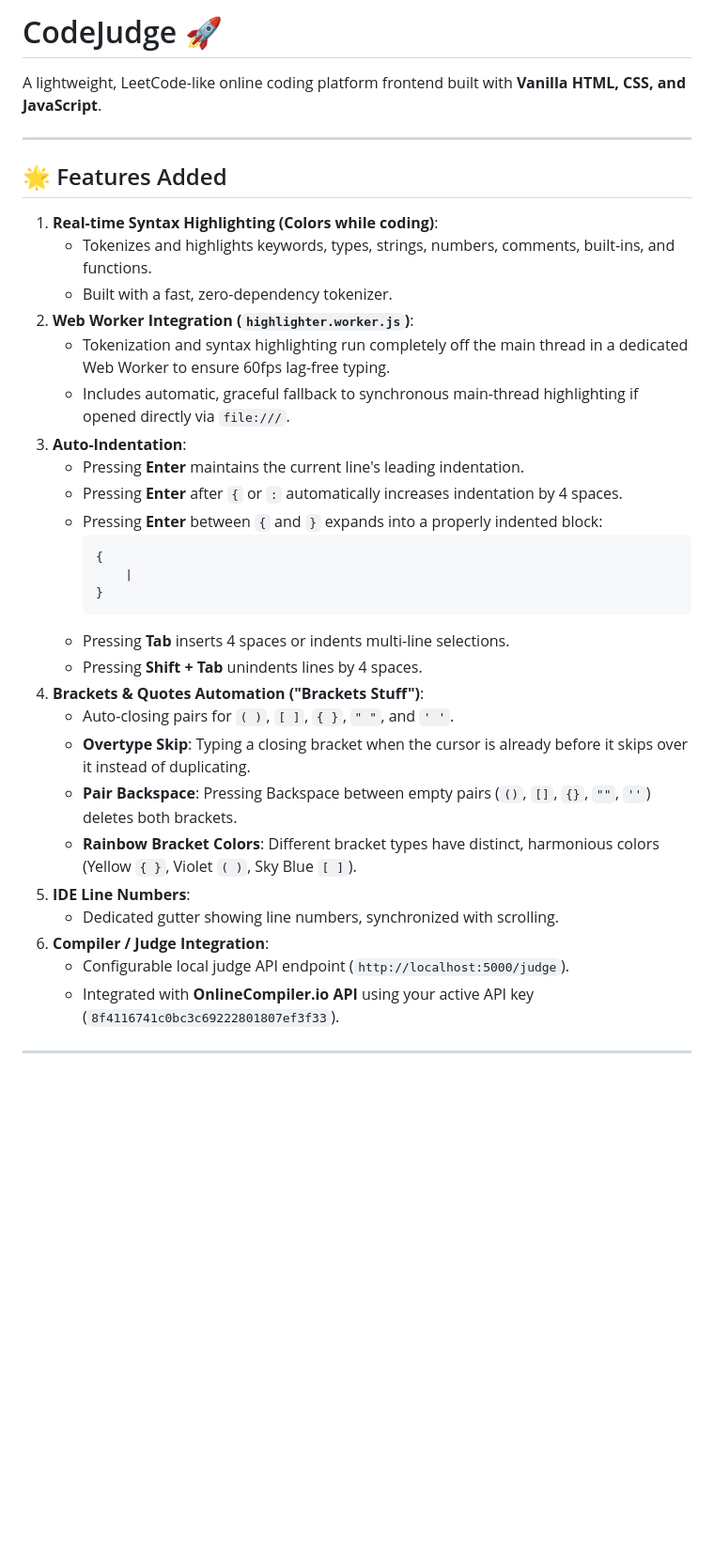
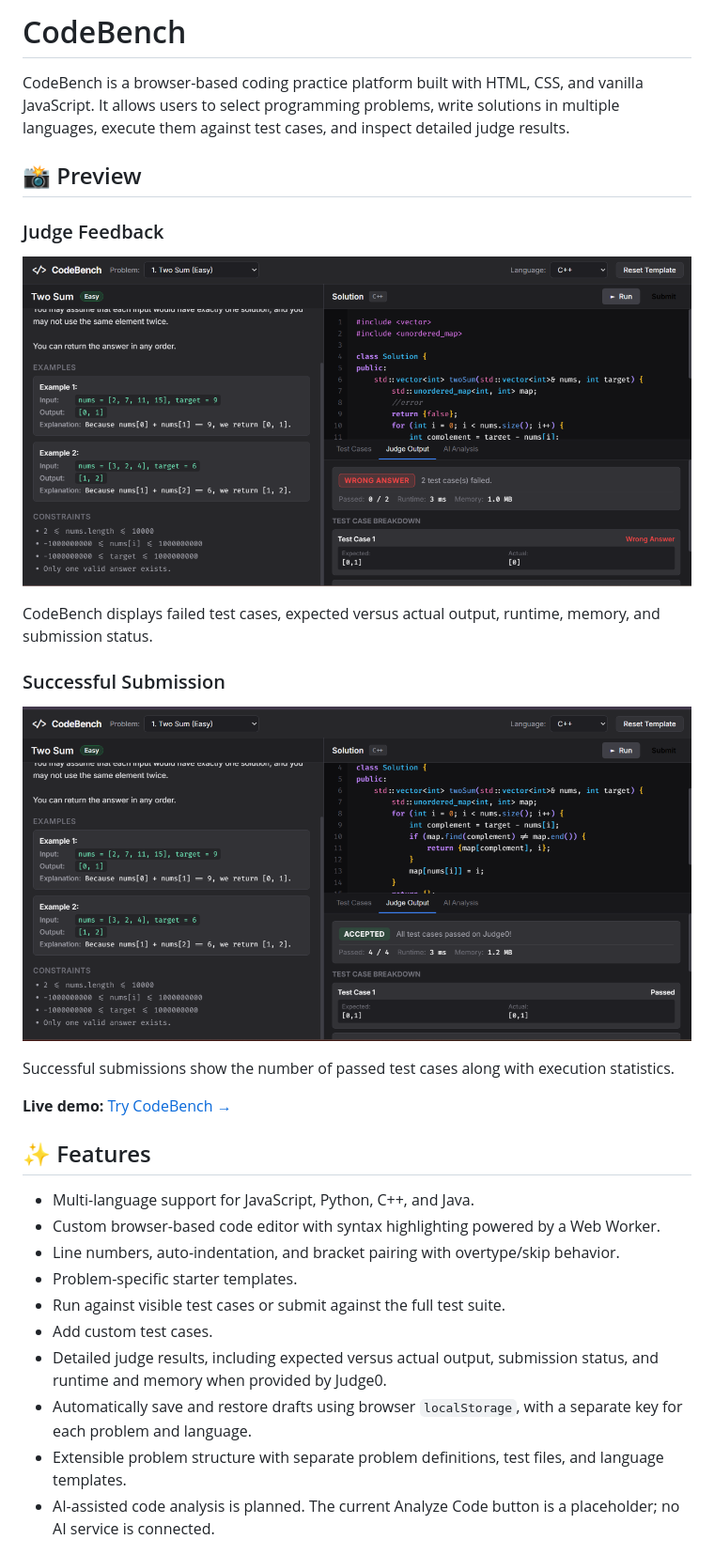
Before and after one commit to SohamSood/CodeBench, a Markdown page: README.md, the part around the change printed below. Shown: that part at 94% size. Rendered like a GitHub page; pictures changed too: screenshots/accepted.png (added), screenshots/wrong-answer.png (added); blank space fills up the shorter version.

Commit message:
finalized CodeBench README & added AI analysis placeholder

````diff
--- a/README.md
+++ b/README.md
@@ -1,37 +1,33 @@
-# CodeJudge 🚀
+# CodeBench
 
-A lightweight, LeetCode-like online coding platform frontend built with **Vanilla HTML, CSS, and JavaScript**.
+CodeBench is a browser-based coding practice platform built with HTML, CSS, and vanilla JavaScript. It allows users to select programming problems, write solutions in multiple languages, execute them against test cases, and inspect detailed judge results.
 
----
+## 📸 Preview
 
-## 🌟 Features Added
+### Judge Feedback
 
-1. **Real-time Syntax Highlighting (Colors while coding)**:
-   - Tokenizes and highlights keywords, types, strings, numbers, comments, built-ins, and functions.
-   - Built with a fast, zero-dependency tokenizer.
-2. **Web Worker Integration (`highlighter.worker.js`)**:
-   - Tokenization and syntax highlighting run completely off the main thread in a dedicated Web Worker to ensure 60fps lag-free typing.
-   - Includes automatic, graceful fallback to synchronous main-thread highlighting if opened directly via `file:///`.
-3. **Auto-Indentation**:
-   - Pressing **Enter** maintains the current line's leading indentation.
-   - Pressing **Enter** after `{` or `:` automatically increases indentation by 4 spaces.
-   - Pressing **Enter** between `{` and `}` expands into a properly indented block:
-     ```text
-     {
-         |
-     }
-     ```
-   - Pressing **Tab** inserts 4 spaces or indents multi-line selections.
-   - Pressing **Shift + Tab** unindents lines by 4 spaces.
-4. **Brackets & Quotes Automation ("Brackets Stuff")**:
-   - Auto-closing pairs for `( )`, `[ ]`, `{ }`, `" "`, and `' '`.
-   - **Overtype Skip**: Typing a closing bracket when the cursor is already before it skips over it instead of duplicating.
-   - **Pair Backspace**: Pressing Backspace between empty pairs (`()`, `[]`, `{}`, `""`, `''`) deletes both brackets.
-   - **Rainbow Bracket Colors**: Different bracket types have distinct, harmonious colors (Yellow `{ }`, Violet `( )`, Sky Blue `[ ]`).
-5. **IDE Line Numbers**:
-   - Dedicated gutter showing line numbers, synchronized with scrolling.
-6. **Compiler / Judge Integration**:
-   - Configurable local judge API endpoint (`http://localhost:5000/judge`).
-   - Integrated with **OnlineCompiler.io API** using your active API key (`8f4116741c0bc3c69222801807ef3f33`).
+![CodeBench showing a wrong-answer result with test case feedback](screenshots/wrong-answer.png)
 
----
+CodeBench displays failed test cases, expected versus actual output, runtime, memory, and submission status.
+
+### Successful Submission
+
+![CodeBench showing an accepted submission and execution statistics](screenshots/accepted.png)
+
+Successful submissions show the number of passed test cases along with execution statistics.
+
+**Live demo:** [Try CodeBench →](https://codebench-five.vercel.app/)
+
+## ✨ Features
+
+- Multi-language support for JavaScript, Python, C++, and Java.
+- Custom browser-based code editor with syntax highlighting powered by a Web Worker.
+- Line numbers, auto-indentation, and bracket pairing with overtype/skip behavior.
+- Problem-specific starter templates.
+- Run against visible test cases or submit against the full test suite.
+- Add custom test cases.
+- Detailed judge results, including expected versus actual output, submission status, and runtime and memory when provided by Judge0.
+- Automatically save and restore drafts using browser `localStorage`, with a separate key for each problem and language.
+- Extensible problem structure with separate problem definitions, test files, and language templates.
+- AI-assisted code analysis is planned. The current Analyze Code button is a placeholder; no AI service is connected.
+
````
Also changed, not shown: other parts of README.md (+85 -33 lines), 4 other files.
